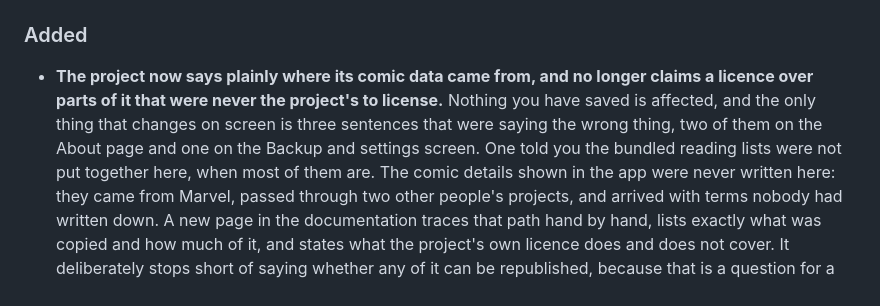
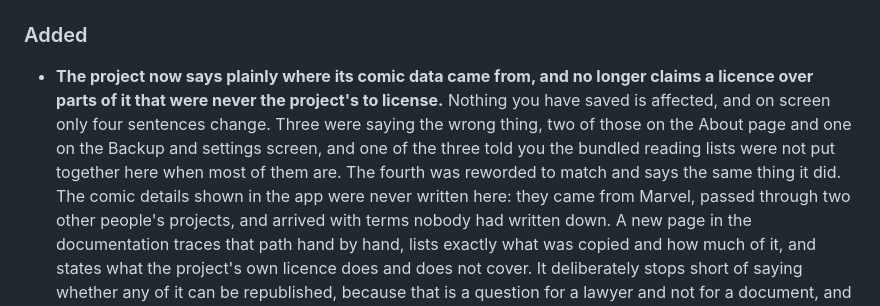
Before and after one commit to raymond-nassar/marvel-reading-tracker, a Markdown page: CHANGELOG.md, the part around the change. GitHub-like rendering.

Commit message:
Count the fourth changed sentence, and stop calling three the only ones
The entry bounded the on-screen change at three sentences. Four changed. The
fourth is the one that now says a list names its own origin rather than shows
its source, which follows the field split and says the same thing to a reader,
so it was invisible in the count while still being a change on screen. A
sentence that reads correctly is not a reason to leave it out of a bound
written as "the only thing that changes".

Co-authored-by: Copilot App <223556219+Copilot@users.noreply.github.com>

```diff
--- a/CHANGELOG.md
+++ b/CHANGELOG.md
@@ -18,10 +18,10 @@ quote in a bug report.
 
 - **The project now says plainly where its comic data came from, and no longer claims a licence
   over parts of it that were never the project's to license.** Nothing you have saved is affected,
-  and the only thing that changes on screen is three sentences that were saying the wrong thing, two
-  of them on the About page and one on the Backup and settings screen. One told you the bundled
-  reading lists were not put together here, when most of them are. The comic details shown in the app
-  were never written here:
+  and on screen only four sentences change. Three were saying the wrong thing, two of those on the
+  About page and one on the Backup and settings screen, and one of the three told you the bundled
+  reading lists were not put together here when most of them are. The fourth was reworded to match
+  and says the same thing it did. The comic details shown in the app were never written here:
   they came from Marvel, passed through two other people's projects, and arrived with terms nobody
   had written down. A new page in the documentation traces that path hand by hand, lists exactly
   what was copied and how much of it, and states what the project's own licence does and does not
```
